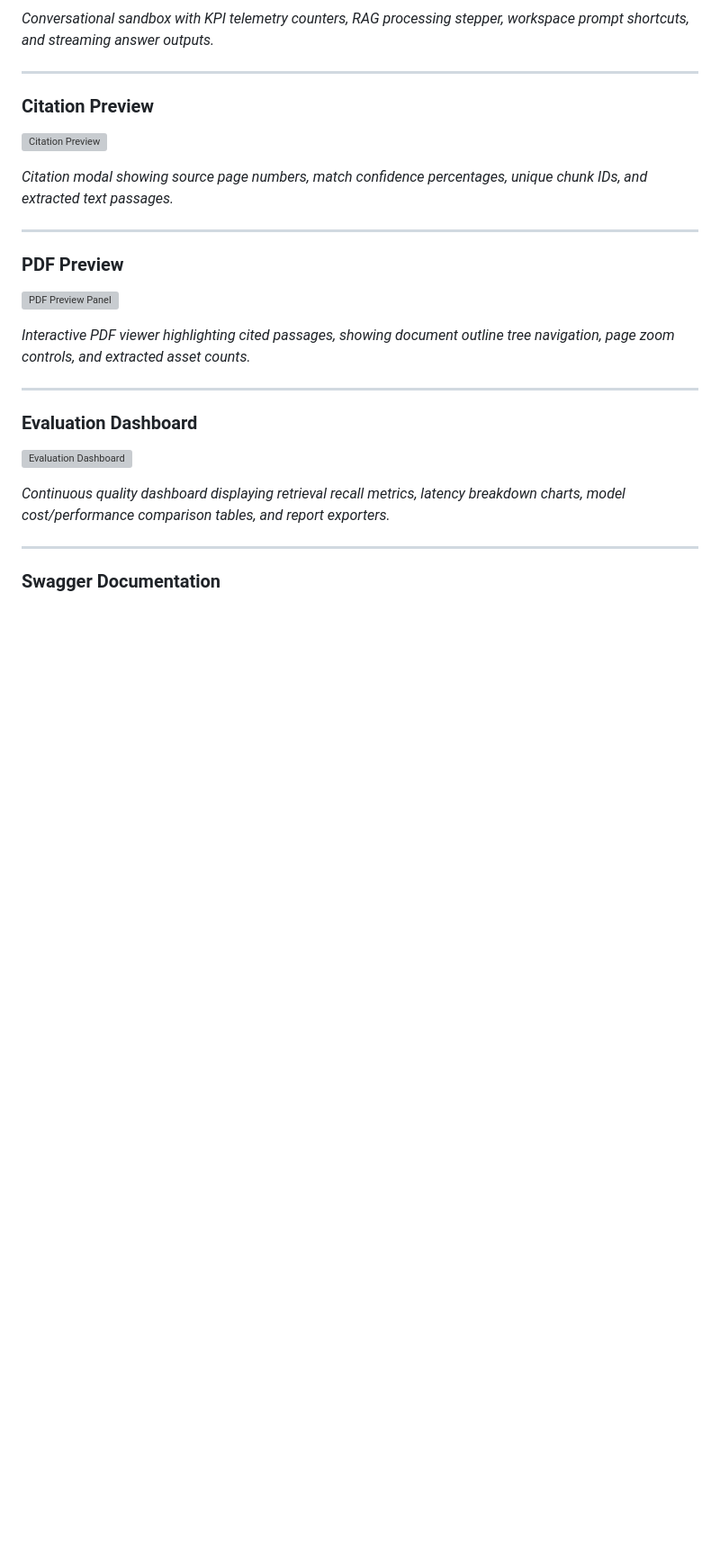
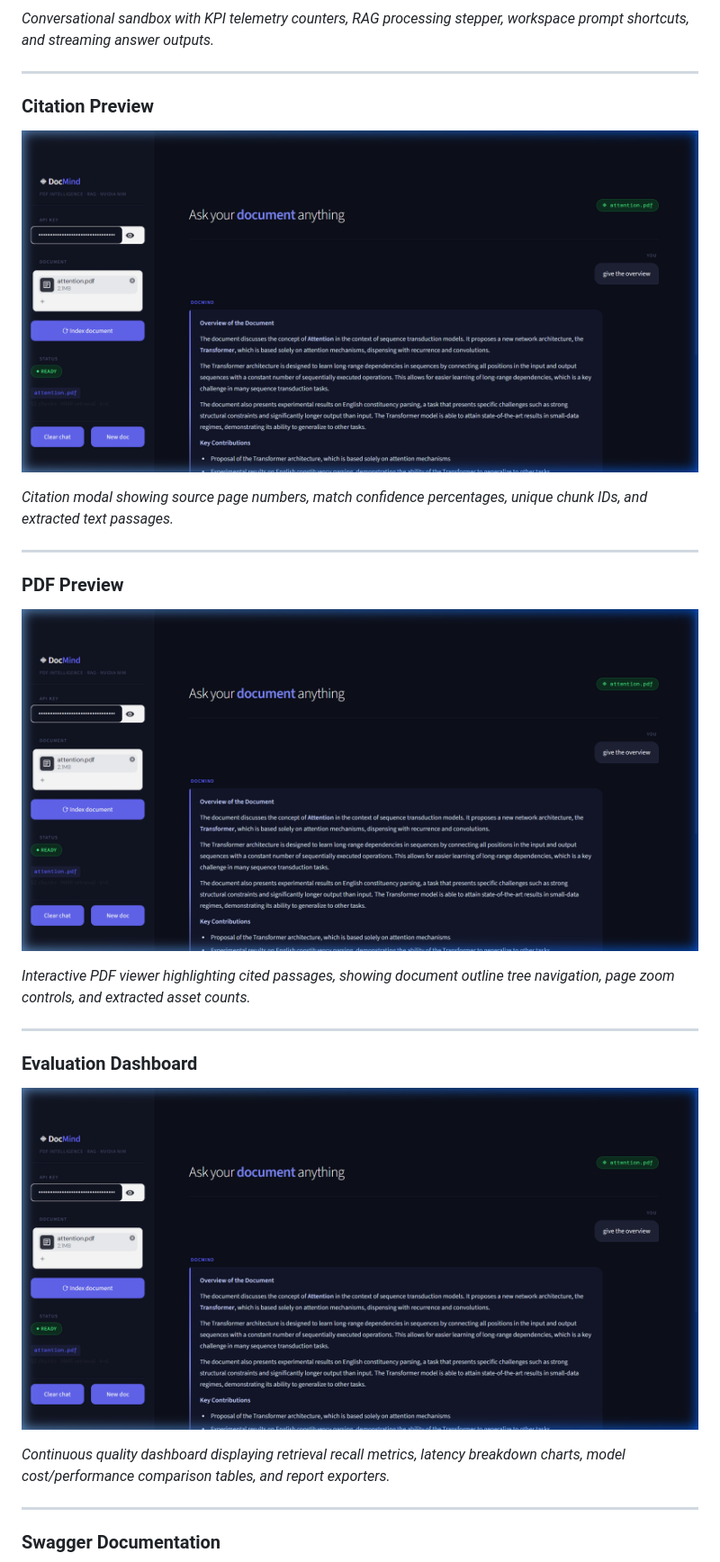
Before and after one commit to ANAGHAKTP/pdf_qa_chatbot, a Markdown page: README.md, the part around one of its changes. Shown at 90% size. Rendered like a GitHub page; blank space fills up the shorter version; grey boxes are pictures that could not be loaded.

Commit message:
docs: update image paths in README to point to the root directory

```diff
--- a/README.md
+++ b/README.md
@@ -135,21 +135,21 @@ Access local application endpoints:
 ---
 
 ### Citation Preview
-![Citation Preview](./docs/screenshots/docmind_demo.png)
+![Citation Preview](./docmind_demo.png)
 
 *Citation modal showing source page numbers, match confidence percentages, unique chunk IDs, and extracted text passages.*
 
 ---
 
 ### PDF Preview
-![PDF Preview Panel](./docs/screenshots/docmind_demo.png)
+![PDF Preview Panel](./docmind_demo.png)
 
 *Interactive PDF viewer highlighting cited passages, showing document outline tree navigation, page zoom controls, and extracted asset counts.*
 
 ---
 
 ### Evaluation Dashboard
-![Evaluation Dashboard](./docs/screenshots/docmind_demo.png)
+![Evaluation Dashboard](./docmind_demo.png)
 
 *Continuous quality dashboard displaying retrieval recall metrics, latency breakdown charts, model cost/performance comparison tables, and report exporters.*
 
```
Also changed, not shown: other parts of README.md (+1 -1 lines).
